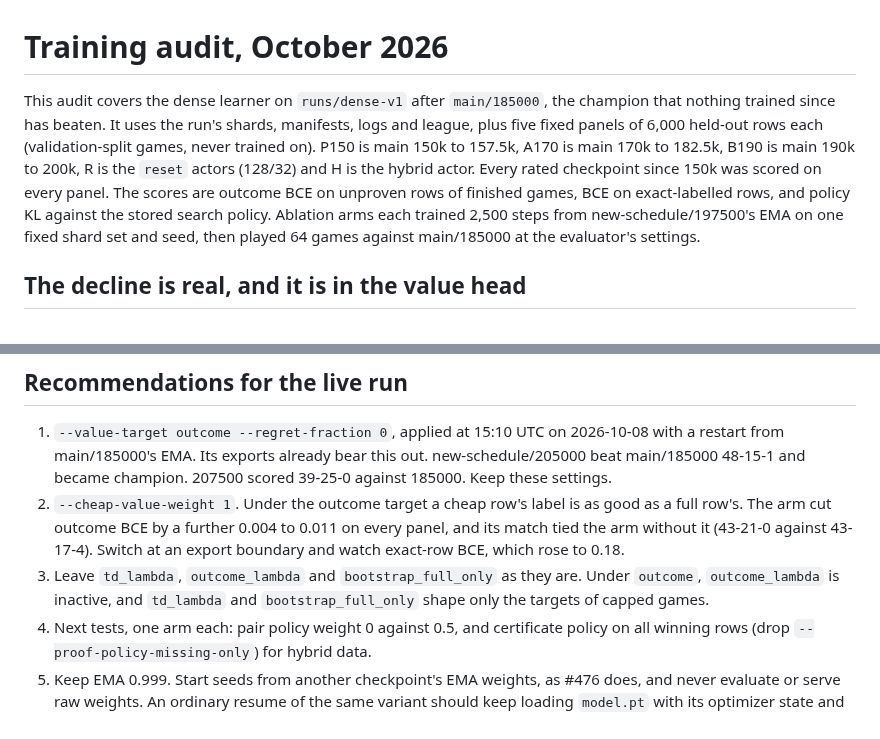
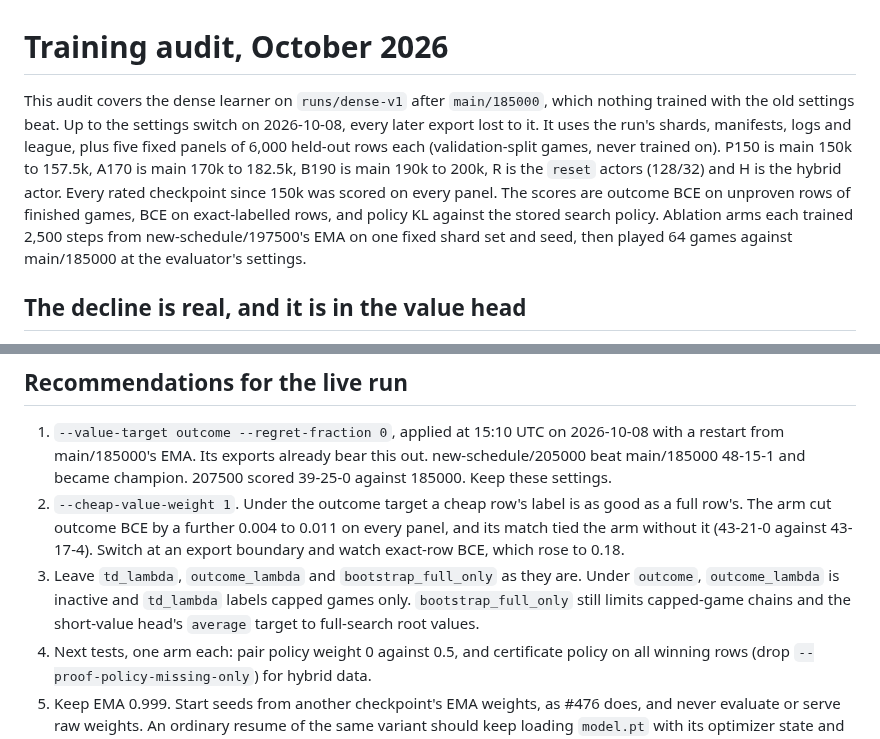
Before and after one commit to Tomodovodoo/HeXO, a Markdown page: docs/training-audit-2026-10.md, 2 parts joined by grey strips. Rendered like a GitHub page.

Commit message:
Audit: date the champion claim; bootstrap_full_only also filters the short-value target
Co-Authored-By: Claude Opus 5.5 <noreply@anthropic.com>

```diff
--- a/docs/training-audit-2026-10.md
+++ b/docs/training-audit-2026-10.md
@@ -1,6 +1,6 @@
 # Training audit, October 2026
 
-This audit covers the dense learner on `runs/dense-v1` after `main/185000`, the champion that nothing trained since has beaten. It uses the run's shards, manifests, logs and league, plus five fixed panels of 6,000 held-out rows each (validation-split games, never trained on). P150 is main 150k to 157.5k, A170 is main 170k to 182.5k, B190 is main 190k to 200k, R is the `reset` actors (128/32) and H is the hybrid actor. Every rated checkpoint since 150k was scored on every panel. The scores are outcome BCE on unproven rows of finished games, BCE on exact-labelled rows, and policy KL against the stored search policy. Ablation arms each trained 2,500 steps from new-schedule/197500's EMA on one fixed shard set and seed, then played 64 games against main/185000 at the evaluator's settings.
+This audit covers the dense learner on `runs/dense-v1` after `main/185000`, which nothing trained with the old settings beat. Up to the settings switch on 2026-10-08, every later export lost to it. It uses the run's shards, manifests, logs and league, plus five fixed panels of 6,000 held-out rows each (validation-split games, never trained on). P150 is main 150k to 157.5k, A170 is main 170k to 182.5k, B190 is main 190k to 200k, R is the `reset` actors (128/32) and H is the hybrid actor. Every rated checkpoint since 150k was scored on every panel. The scores are outcome BCE on unproven rows of finished games, BCE on exact-labelled rows, and policy KL against the stored search policy. Ablation arms each trained 2,500 steps from new-schedule/197500's EMA on one fixed shard set and seed, then played 64 games against main/185000 at the evaluator's settings.
 
 ## The decline is real, and it is in the value head
 
@@ -59,6 +59,6 @@ One small effect remains. Each padding row (`pad`, QUANTUM 4) adds one crop cell
 
 1. `--value-target outcome --regret-fraction 0`, applied at 15:10 UTC on 2026-10-08 with a restart from main/185000's EMA. Its exports already bear this out. new-schedule/205000 beat main/185000 48-15-1 and became champion. 207500 scored 39-25-0 against 185000. Keep these settings.
 2. `--cheap-value-weight 1`. Under the outcome target a cheap row's label is as good as a full row's. The arm cut outcome BCE by a further 0.004 to 0.011 on every panel, and its match tied the arm without it (43-21-0 against 43-17-4). Switch at an export boundary and watch exact-row BCE, which rose to 0.18.
-3. Leave `td_lambda`, `outcome_lambda` and `bootstrap_full_only` as they are. Under `outcome`, `outcome_lambda` is inactive, and `td_lambda` and `bootstrap_full_only` shape only the targets of capped games.
+3. Leave `td_lambda`, `outcome_lambda` and `bootstrap_full_only` as they are. Under `outcome`, `outcome_lambda` is inactive and `td_lambda` labels capped games only. `bootstrap_full_only` still limits capped-game chains and the short-value head's `average` target to full-search root values.
 4. Next tests, one arm each: pair policy weight 0 against 0.5, and certificate policy on all winning rows (drop `--proof-policy-missing-only`) for hybrid data.
 5. Keep EMA 0.999. Start seeds from another checkpoint's EMA weights, as #476 does, and never evaluate or serve raw weights. An ordinary resume of the same variant should keep loading `model.pt` with its optimizer state and `ema.pt` alongside it, because the saved moments belong to the raw parameters.
```
